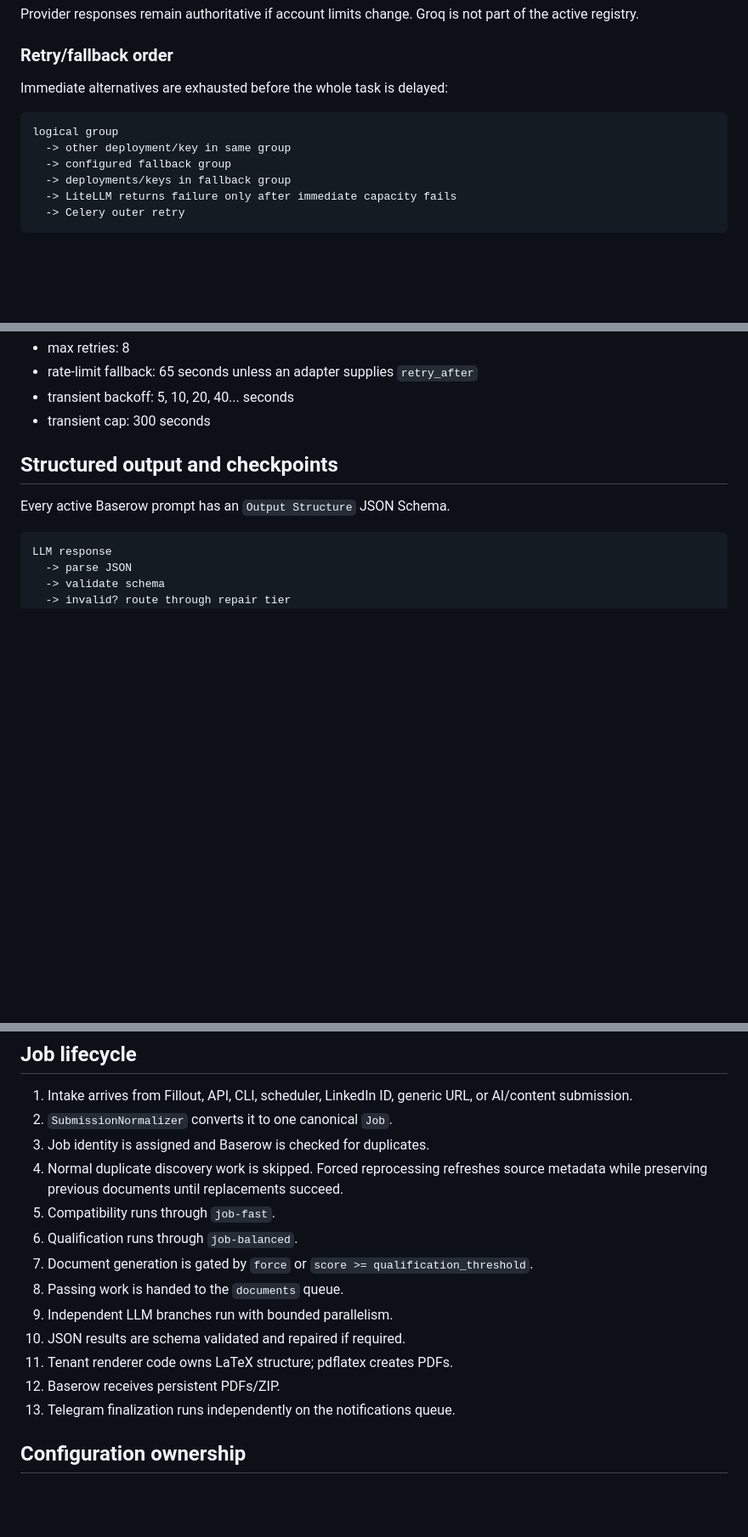
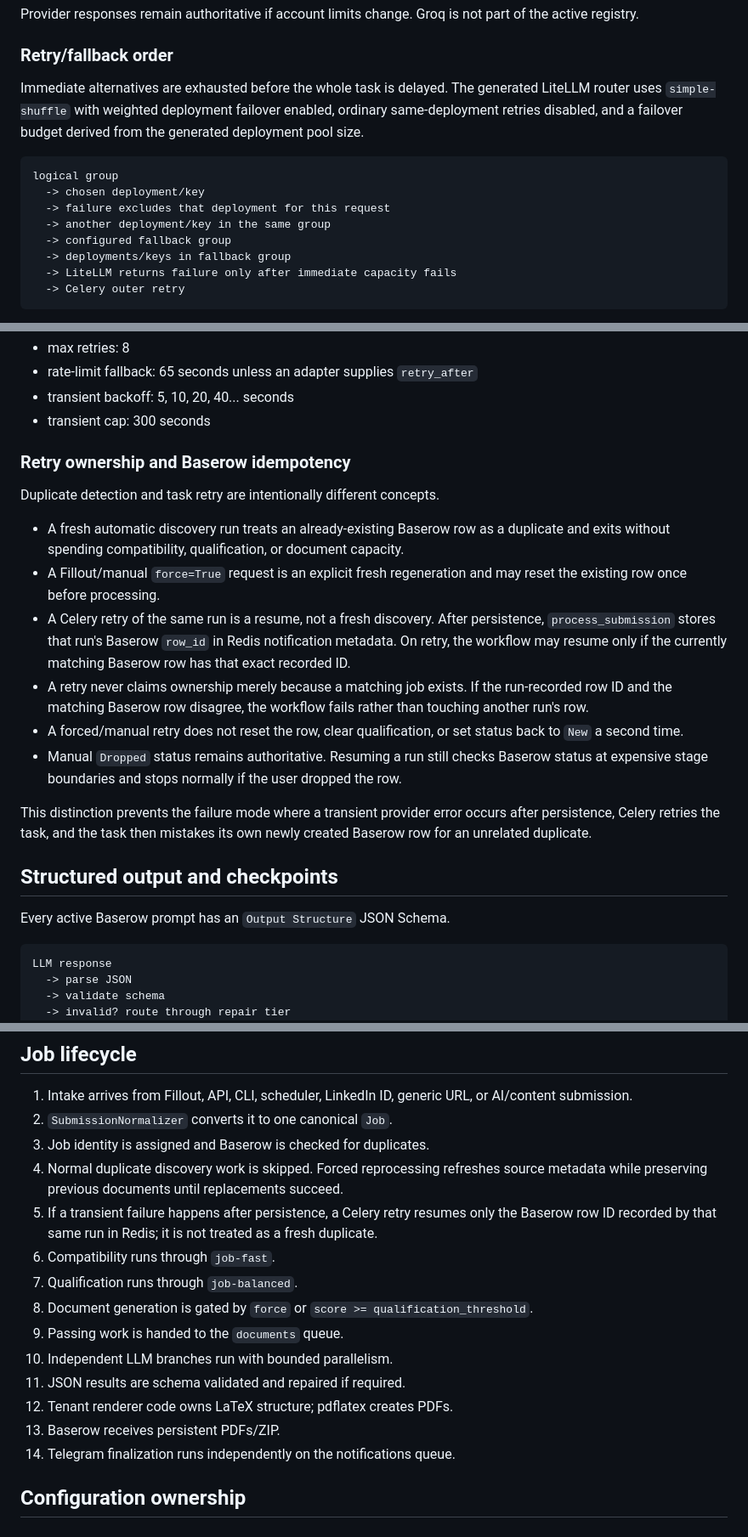
Before and after one commit to Roobahist/Job-Hunt-Automation-Python, a Markdown page: README.md, 3 parts joined by grey strips. Shown at 85% size. Drawn GitHub-style; blank space fills up the shorter version.

Commit message:
Document retry ownership and current LLM routing

````diff
--- a/README.md
+++ b/README.md
@@ -75,11 +75,13 @@ Provider responses remain authoritative if account limits change. Groq is not pa
 
 ### Retry/fallback order
 
-Immediate alternatives are exhausted before the whole task is delayed:
+Immediate alternatives are exhausted before the whole task is delayed. The generated LiteLLM router uses `simple-shuffle` with weighted deployment failover enabled, ordinary same-deployment retries disabled, and a failover budget derived from the generated deployment pool size.
 
 ```text
 logical group
-  -> other deployment/key in same group
+  -> chosen deployment/key
+  -> failure excludes that deployment for this request
+  -> another deployment/key in the same group
   -> configured fallback group
   -> deployments/keys in fallback group
   -> LiteLLM returns failure only after immediate capacity fails
@@ -106,6 +108,19 @@ Outer Celery defaults:
 - rate-limit fallback: 65 seconds unless an adapter supplies `retry_after`
 - transient backoff: 5, 10, 20, 40... seconds
 - transient cap: 300 seconds
+
+### Retry ownership and Baserow idempotency
+
+Duplicate detection and task retry are intentionally different concepts.
+
+- A fresh automatic discovery run treats an already-existing Baserow row as a duplicate and exits without spending compatibility, qualification, or document capacity.
+- A Fillout/manual `force=True` request is an explicit fresh regeneration and may reset the existing row once before processing.
+- A Celery retry of the same run is a resume, not a fresh discovery. After persistence, `process_submission` stores that run's Baserow `row_id` in Redis notification metadata. On retry, the workflow may resume only if the currently matching Baserow row has that exact recorded ID.
+- A retry never claims ownership merely because a matching job exists. If the run-recorded row ID and the matching Baserow row disagree, the workflow fails rather than touching another run's row.
+- A forced/manual retry does not reset the row, clear qualification, or set status back to `New` a second time.
+- Manual `Dropped` status remains authoritative. Resuming a run still checks Baserow status at expensive stage boundaries and stops normally if the user dropped the row.
+
+This distinction prevents the failure mode where a transient provider error occurs after persistence, Celery retries the task, and the task then mistakes its own newly created Baserow row for an unrelated duplicate.
 
 ## Structured output and checkpoints
 
@@ -173,15 +188,16 @@ Do not add provider key selection to workflow code. Provider/model/key ownership
 2. `SubmissionNormalizer` converts it to one canonical `Job`.
 3. Job identity is assigned and Baserow is checked for duplicates.
 4. Normal duplicate discovery work is skipped. Forced reprocessing refreshes source metadata while preserving previous documents until replacements succeed.
-5. Compatibility runs through `job-fast`.
-6. Qualification runs through `job-balanced`.
-7. Document generation is gated by `force` or `score >= qualification_threshold`.
-8. Passing work is handed to the `documents` queue.
-9. Independent LLM branches run with bounded parallelism.
-10. JSON results are schema validated and repaired if required.
-11. Tenant renderer code owns LaTeX structure; pdflatex creates PDFs.
-12. Baserow receives persistent PDFs/ZIP.
-13. Telegram finalization runs independently on the notifications queue.
+5. If a transient failure happens after persistence, a Celery retry resumes only the Baserow row ID recorded by that same run in Redis; it is not treated as a fresh duplicate.
+6. Compatibility runs through `job-fast`.
+7. Qualification runs through `job-balanced`.
+8. Document generation is gated by `force` or `score >= qualification_threshold`.
+9. Passing work is handed to the `documents` queue.
+10. Independent LLM branches run with bounded parallelism.
+11. JSON results are schema validated and repaired if required.
+12. Tenant renderer code owns LaTeX structure; pdflatex creates PDFs.
+13. Baserow receives persistent PDFs/ZIP.
+14. Telegram finalization runs independently on the notifications queue.
 
 ## Configuration ownership
 
````
Also changed, not shown: other parts of README.md (+3 -2 lines).
